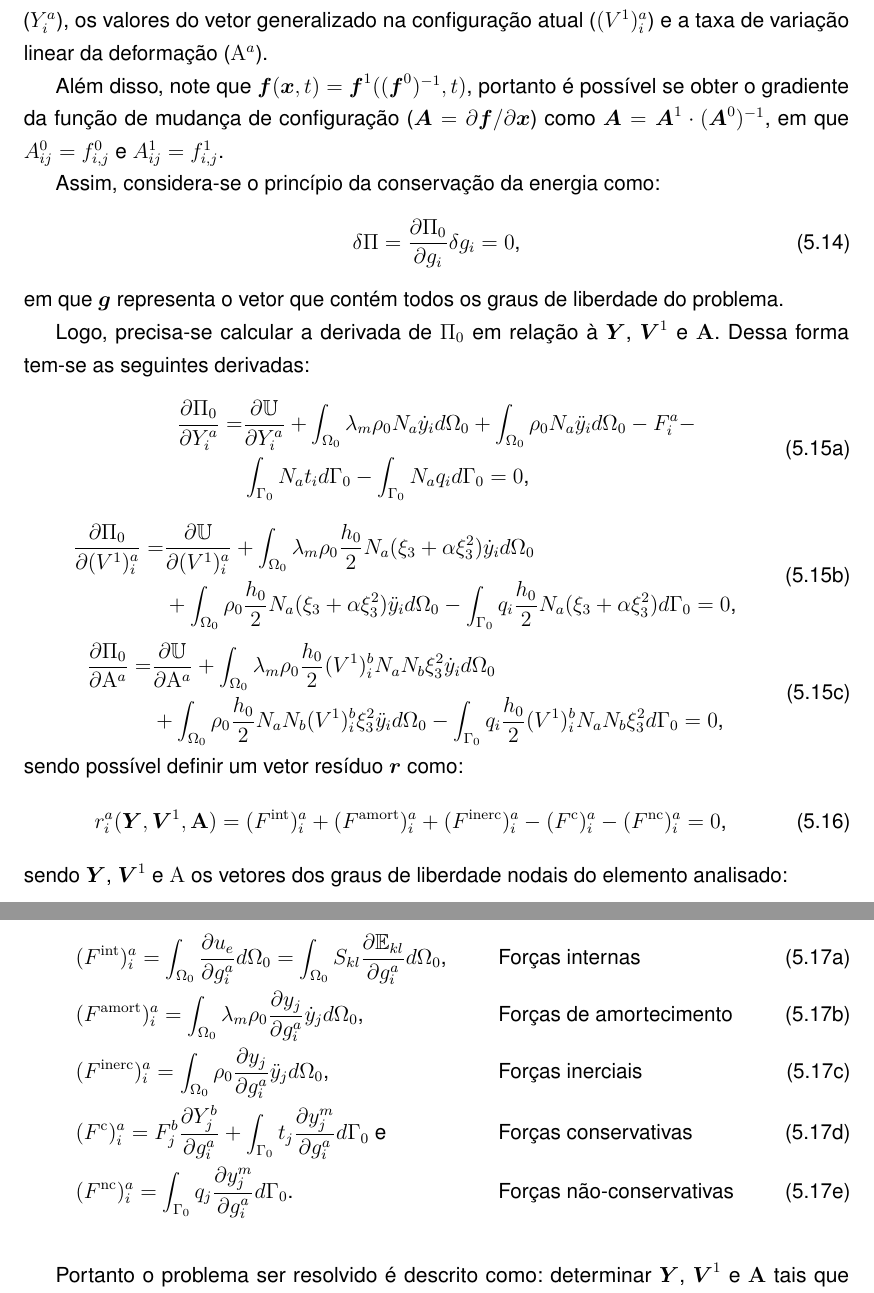
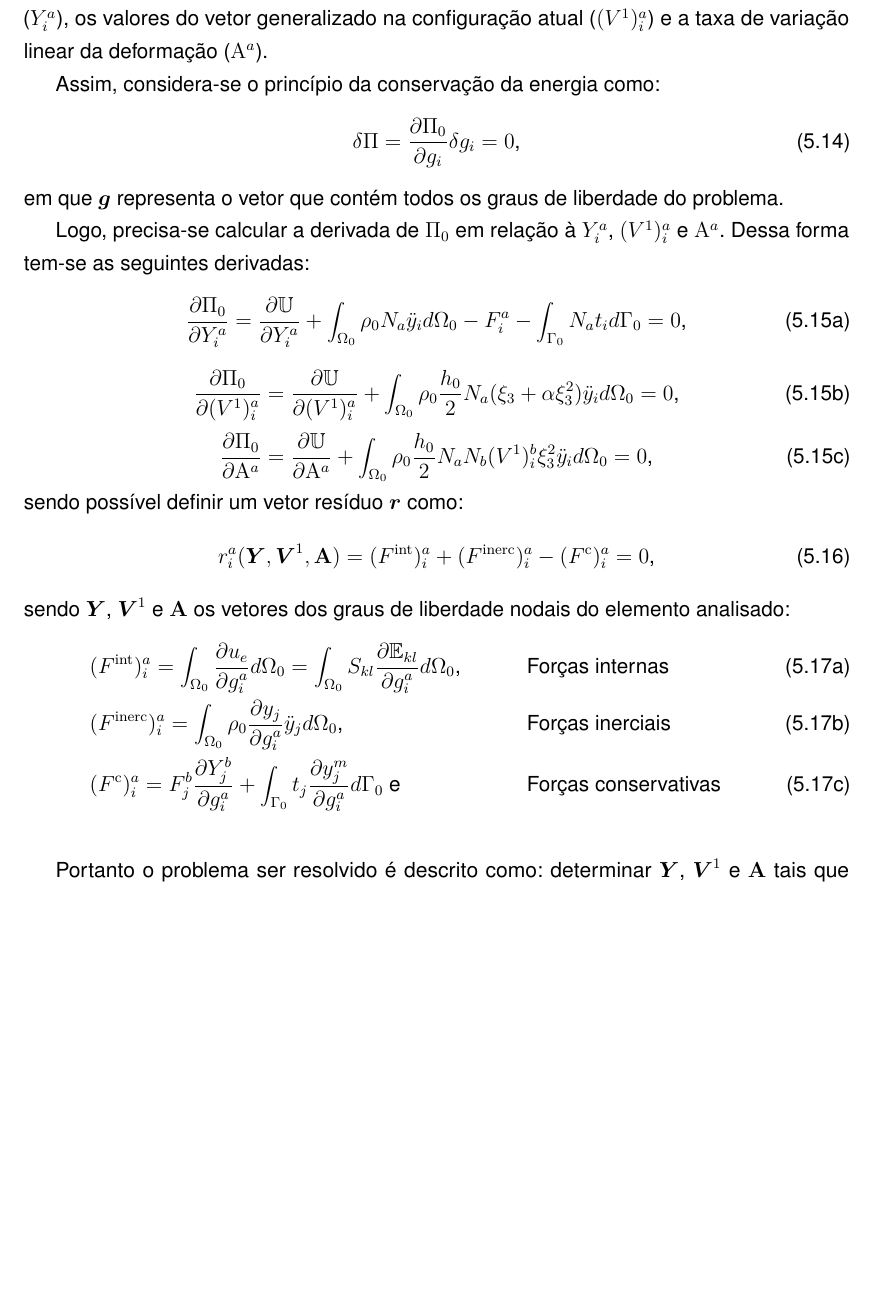
Before and after one commit to raksanches/QualificacaoMatheus, a LaTeX thesis (main.tex, which reads Capitulos/C3-FundTeorica/S2-CSD.tex): two parts of pages 45 and 46 of 98 before the commit and part of page 45 of 98 after it, the two joined at a grey line, cut so that both start at the same text, the shorter picture padded with empty space. Compiled offline with pdfLaTeX.

Commit message:
Correcao CSD

```diff
--- a/Capitulos/C3-FundTeorica/S2-CSD.tex
+++ b/Capitulos/C3-FundTeorica/S2-CSD.tex
@@ -131,7 +131,7 @@ Já os demais pontos do elemento podem ser mapeados por meio de um vetor general
 
 Sendo assim, o problema possui como graus de liberdade as posições nodais atuais ($Y_i^a$), os valores do vetor generalizado na configuração atual ($(V^1)_i^a$) e a taxa de variação linear da deformação ($\Alpha^a$).
 
-Além disso, note que $\BB{f}(\BB{x},t)=\BB{f}^1((\BB{f}^0)^{-1},t)$, portanto é possível se obter o gradiente da função de mudança de configuração ($\BB{A}=\partial\BB{f}/\partial\BB{x}$) como $\BB{A}=\BB{A}^1\cdot(\BB{A}^0)^{-1}$, em que $A^0_{ij}=f^0_{i,j}$ e $A^1_{ij}=f^1_{i,j}$.
+%Além disso, note que $\BB{f}(\BB{x},t)=\BB{f}^1((\BB{f}^0)^{-1},t)$, portanto é possível se obter o gradiente da função de mudança de configuração ($\BB{A}=\partial\BB{f}/\partial\BB{x}$) como $\BB{A}=\BB{A}^1\cdot(\BB{A}^0)^{-1}$, em que $A^0_{ij}=f^0_{i,j}$ e $A^1_{ij}=f^1_{i,j}$.
 
 Assim, considera-se o princípio da conservação da energia como:
 
@@ -141,53 +141,34 @@ Assim, considera-se o princípio da conservação da energia como:
 
 \noindent em que $\BB{g}$ representa o vetor que contém todos os graus de liberdade do problema.
 
-Logo, precisa-se calcular a derivada de $\Pi_0$ em relação à $\BB{Y}$, $\BB{V}^1$ e $\BB{\Alpha}$. Dessa forma tem-se as seguintes derivadas:
+Logo, precisa-se calcular a derivada de $\Pi_0$ em relação à $Y_i^a$, $({V}^1)_i^a$ e $\Alpha^a$. Dessa forma tem-se as seguintes derivadas:
 
 \begin{subequations}
     \begin{equation}
-        \begin{split}
-            \der{\Pi_0}{Y_i^a}=&\der{\mathbb{U}}{Y_i^a}+
-            \intDomi{\lambda_m\rho_0N_a\dot{y}_i}+
-            \intDomi{\rho_0N_a\ddot{y}_i}-
-            F_i^a-\\
-            &\intFronti{N_at_i}
-            -\intFronti{N_aq_i}=0\text{,}
-        \end{split}
+        \der{\Pi_0}{Y_i^a}=\der{\mathbb{U}}{Y_i^a}+\intDomi{\rho_0N_a\ddot{y}_i}-F_i^a-\intFronti{N_at_i}=0\text{,}
     \end{equation}
     \begin{equation}
-        \begin{split}
-            \der{\Pi_0}{(V^1)_i^a}=&\der{\mathbb{U}}{(V^1)_i^a}
-            +\intDomi{\lambda_m\rho_0\frac{h_0}{2}N_a(\xi_3+\alpha\xi_3^2)\dot{y}_i}\\
-            &+\intDomi{\rho_0\frac{h_0}{2}N_a(\xi_3+\alpha\xi_3^2)\ddot{y}_i}-
-            \intFronti{q_i\frac{h_0}{2}N_a(\xi_3+\alpha\xi_3^2)}=0\text{,}
-        \end{split}
+        \der{\Pi_0}{(V^1)_i^a}=\der{\mathbb{U}}{(V^1)_i^a}+\intDomi{\rho_0\frac{h_0}{2}N_a(\xi_3+\alpha\xi_3^2)\ddot{y}_i}=0\text{,}
     \end{equation}
     \begin{equation}
-        \begin{split}
-            \der{\Pi_0}{\Alpha^a}=&\der{\mathbb{U}}{\Alpha^a}
-            +\intDomi{\lambda_m\rho_0\frac{h_0}{2}(V^1)_i^bN_aN_b\xi_3^2\dot{y}_i}\\
-            &+\intDomi{\rho_0\frac{h_0}{2}N_aN_b(V^1)_i^b\xi_3^2\ddot{y}_i}-
-            \intFronti{q_i\frac{h_0}{2}(V^1)_i^bN_aN_b\xi_3^2}=0\text{,}
-        \end{split}
+        \der{\Pi_0}{\Alpha^a}=\der{\mathbb{U}}{\Alpha^a}+\intDomi{\rho_0\frac{h_0}{2}N_aN_b(V^1)_i^b\xi_3^2\ddot{y}_i}=0\text{,}
     \end{equation}
 \end{subequations}
 
 \noindent sendo possível definir um vetor resíduo $\BB{r}$ como:
 
 \begin{equation}
-    r_i^a(\BB{Y},\BB{V}^1,\BB{\Alpha})=(F^\mathrm{int})_i^a+(F^\mathrm{amort})_i^a+(F^\mathrm{inerc})_i^a-(F^\mathrm{c})_i^a-(F^\mathrm{nc})_i^a=0\text{,}
+    r_i^a(\BB{Y},\BB{V}^1,\BB{\Alpha})=(F^\mathrm{int})_i^a+(F^\mathrm{inerc})_i^a-(F^\mathrm{c})_i^a=0\text{,}
     \label{eq:CSD-g}
 \end{equation}
 
-\noindent sendo $\BB{Y}$, $\BB{V}^1$ e $\Alpha$ os vetores dos graus de liberdade nodais do elemento analisado:
+\noindent sendo $\BB{Y}$, $\BB{V}^1$ e $\BB{\Alpha}$ os vetores dos graus de liberdade nodais do elemento analisado:
 
 \begin{subequations}
     \begin{align}
-         & (F^\mathrm{int})_i^a=\intDomi{\der{u_e}{g_i^a}}=\intDomi{S_{kl}\der{\mathbb{E}_{kl}}{g_i^a}}\text{,}\label{eq:CSD-Fint} &  & \text{Forças internas}          \\
-         & (F^\mathrm{amort})_i^a=\intDomi{\lambda_m\rho_0\der{y_j}{g_i^a}\dot{y}_j}\text{,}\label{eq:CSD-Famort}                  &  & \text{Forças de amortecimento}  \\
-         & (F^\mathrm{inerc})_i^a=\intDomi{\rho_0\der{y_j}{g_i^a}\ddot{y}_j}\text{,}\label{eq:CSD-Finerc}                          &  & \text{Forças inerciais}         \\
-         & (F^\mathrm{c})_i^a=F_j^b\der{Y_j^b}{g_i^a}+\intFronti{t_j\der{y_j^m}{g_i^a}}\text{ e}\label{eq:CSD-Fc}                  &  & \text{Forças conservativas}     \\
-         & (F^\mathrm{nc})_i^a=\intFronti{q_j\der{y_j^m}{g_i^a}}\text{.}\label{eq:CSD-Fnc}                                         &  & \text{Forças não-conservativas}
+         & (F^\mathrm{int})_i^a=\intDomi{\der{u_e}{g_i^a}}=\intDomi{S_{kl}\der{\mathbb{E}_{kl}}{g_i^a}}\text{,}\label{eq:CSD-Fint} &  & \text{Forças internas}      \\
+         & (F^\mathrm{inerc})_i^a=\intDomi{\rho_0\der{y_j}{g_i^a}\ddot{y}_j}\text{,}\label{eq:CSD-Finerc}                          &  & \text{Forças inerciais}     \\
+         & (F^\mathrm{c})_i^a=F_j^b\der{Y_j^b}{g_i^a}+\intFronti{t_j\der{y_j^m}{g_i^a}}\text{ e}\label{eq:CSD-Fc}                  &  & \text{Forças conservativas}
     \end{align}
     \label{eq:CSD-F}
 \end{subequations}
```
Also changed, not shown: Capitulos/C3-FundTeorica/S2-CSD.tex (21 more changed lines).
